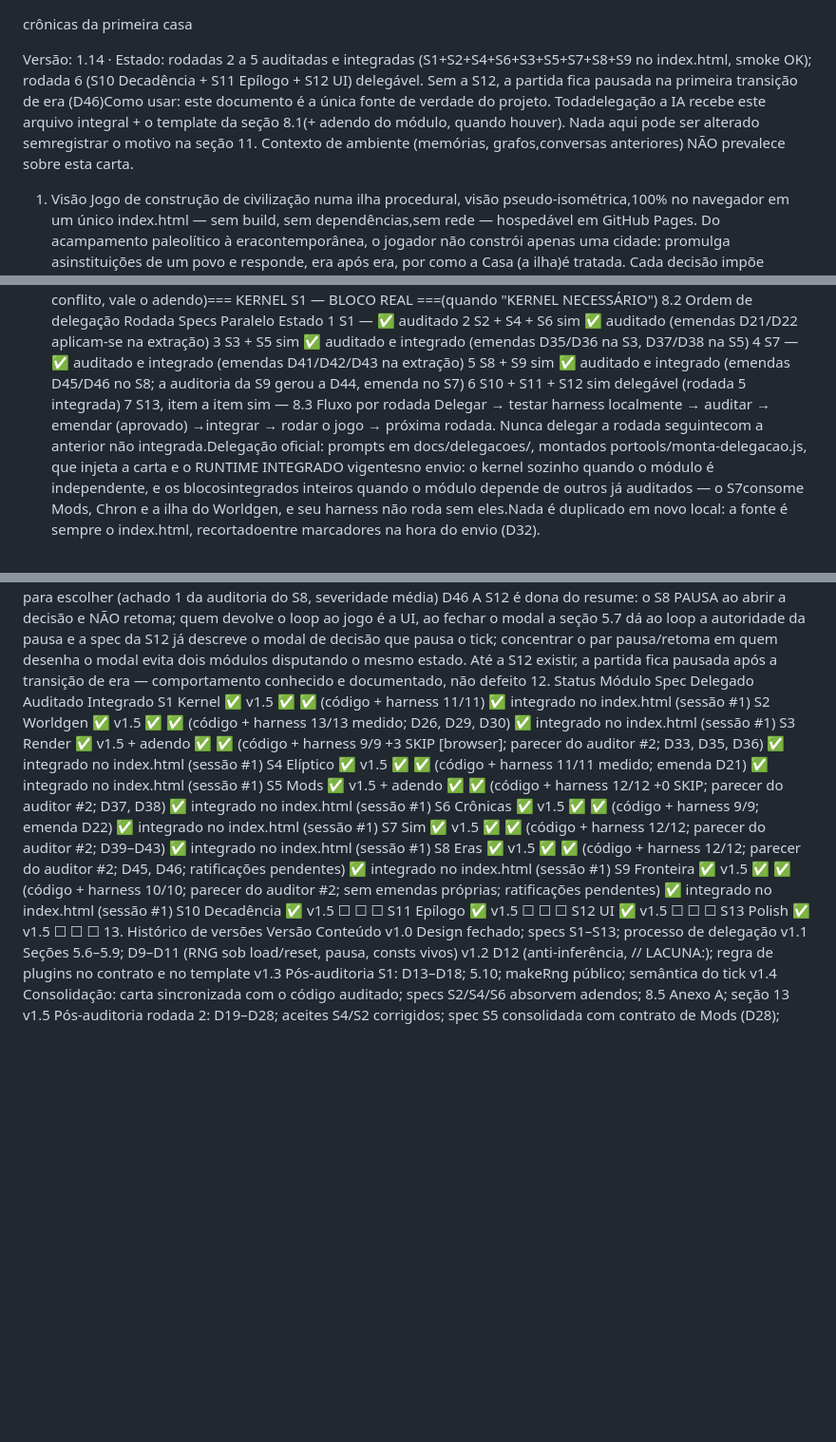
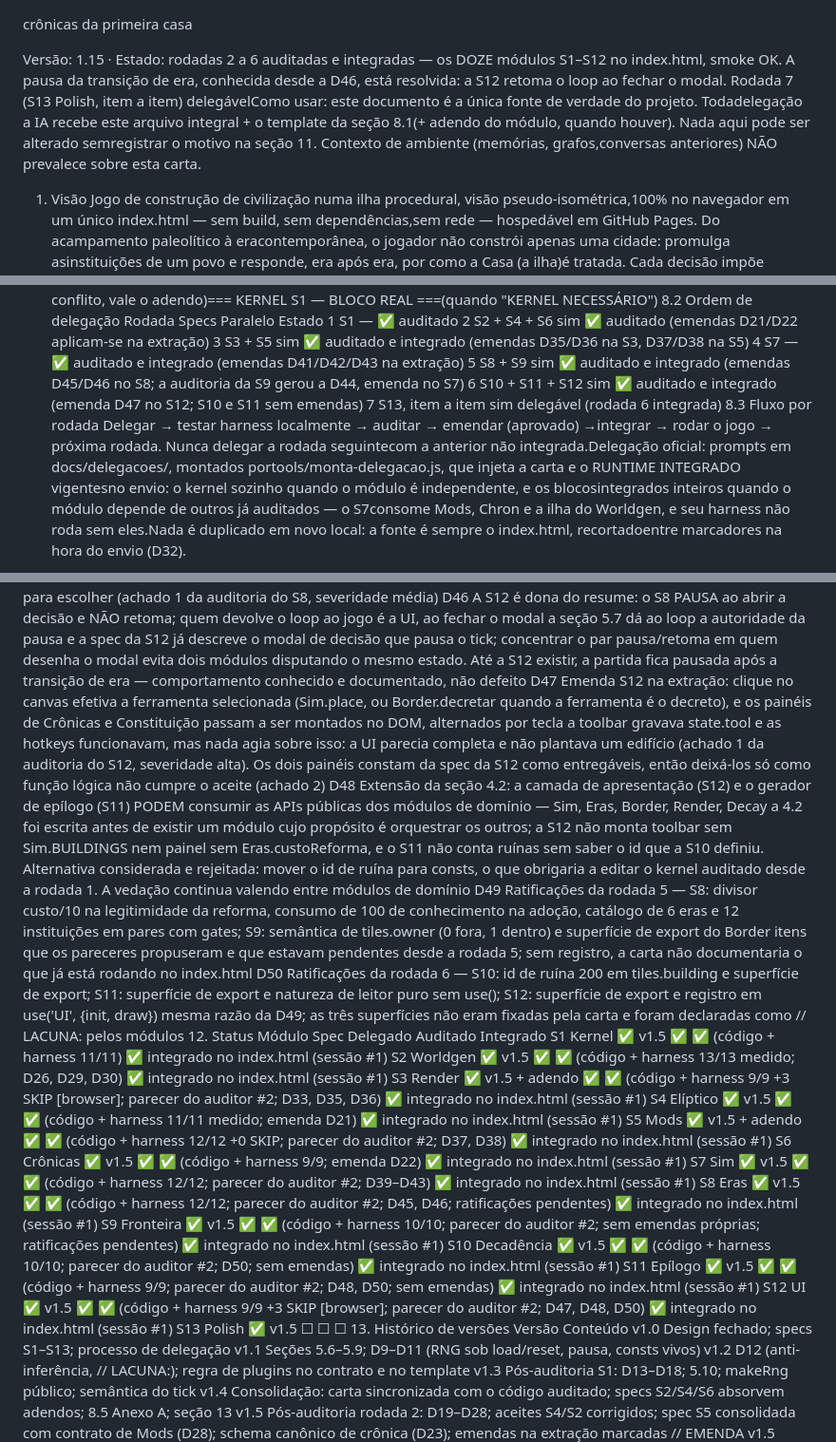
Before and after one commit to rytsan/Oikos, a Markdown page: Oikos.md, 3 parts joined by grey strips. Shown at 95% size. Drawn GitHub-style; blank space fills up the shorter version.

Commit message:
carta v1.15 — pos-auditoria da rodada 6 (secoes 8.2, 11, 12, 13)
Secoes tocadas: cabecalho, 8.2, 11 (D47-D50), 12, 13.

D47: emenda no S12. A toolbar gravava state.tool e as hotkeys
funcionavam, mas nenhum clique agia sobre isso — a UI parecia completa e
nao plantava um edificio. Os paineis de Cronicas e Constituicao, que a
spec lista como entregaveis, existiam so como funcao logica.

D48: estende a secao 4.2 para a camada de apresentacao (S12) e o
epilogo (S11), que podem consumir as APIs publicas dos modulos de
dominio. A 4.2 foi escrita antes de existir um modulo cujo proposito e
orquestrar os outros. Alternativa considerada e rejeitada: mover o id de
ruina para consts, o que obrigaria a editar o kernel auditado desde a
rodada 1. A vedacao segue valendo ENTRE modulos de dominio.

D49 e D50: as ratificacoes que estavam pendentes desde a rodada 5 e as
da rodada 6. Sem elas, a carta nao documentaria o que ja roda no
index.html — cinco itens vinham se arrastando.

Status: rodada 6 auditada e integrada, rodada 7 delegavel, os doze
modulos completos na secao 12. Status nao incrementa versao (14.4).

Co-Authored-By: Claude Opus 5 <noreply@anthropic.com>

```diff
--- a/Oikos.md
+++ b/Oikos.md
@@ -1,6 +1,6 @@
 crônicas da primeira casa
 
-Versão: 1.14 · Estado: rodadas 2 a 5 auditadas e integradas (S1+S2+S4+S6+S3+S5+S7+S8+S9 no index.html, smoke OK); rodada 6 (S10 Decadência + S11 Epílogo + S12 UI) delegável. Sem a S12, a partida fica pausada na primeira transição de era (D46)Como usar: este documento é a única fonte de verdade do projeto. Todadelegação a IA recebe este arquivo integral + o template da seção 8.1(+ adendo do módulo, quando houver). Nada aqui pode ser alterado semregistrar o motivo na seção 11. Contexto de ambiente (memórias, grafos,conversas anteriores) NÃO prevalece sobre esta carta.
+Versão: 1.15 · Estado: rodadas 2 a 6 auditadas e integradas — os DOZE módulos S1–S12 no index.html, smoke OK. A pausa da transição de era, conhecida desde a D46, está resolvida: a S12 retoma o loop ao fechar o modal. Rodada 7 (S13 Polish, item a item) delegávelComo usar: este documento é a única fonte de verdade do projeto. Todadelegação a IA recebe este arquivo integral + o template da seção 8.1(+ adendo do módulo, quando houver). Nada aqui pode ser alterado semregistrar o motivo na seção 11. Contexto de ambiente (memórias, grafos,conversas anteriores) NÃO prevalece sobre esta carta.
 
 1. Visão
 Jogo de construção de civilização numa ilha procedural, visão pseudo-isométrica,100% no navegador em um único index.html — sem build, sem dependências,sem rede — hospedável em GitHub Pages. Do acampamento paleolítico à eracontemporânea, o jogador não constrói apenas uma cidade: promulga asinstituições de um povo e responde, era após era, por como a Casa (a ilha)é tratada. Cada decisão impõe vantagem e restrição; cedo condiciona tarde;a ilha finita é a árbitra final.
@@ -127,8 +127,8 @@ Rodada	Specs	Paralelo	Estado
 3	S3 + S5	sim	✅ auditado e integrado (emendas D35/D36 na S3, D37/D38 na S5)
 4	S7	—	✅ auditado e integrado (emendas D41/D42/D43 na extração)
 5	S8 + S9	sim	✅ auditado e integrado (emendas D45/D46 no S8; a auditoria da S9 gerou a D44, emenda no S7)
-6	S10 + S11 + S12	sim	delegável (rodada 5 integrada)
-7	S13, item a item	sim	—
+6	S10 + S11 + S12	sim	✅ auditado e integrado (emenda D47 no S12; S10 e S11 sem emendas)
+7	S13, item a item	sim	delegável (rodada 6 integrada)
 8.3 Fluxo por rodada
 Delegar → testar harness localmente → auditar → emendar (aprovado) →integrar → rodar o jogo → próxima rodada. Nunca delegar a rodada seguintecom a anterior não integrada.Delegação oficial: prompts em docs/delegacoes/, montados portools/monta-delegacao.js, que injeta a carta e o RUNTIME INTEGRADO vigentesno envio: o kernel sozinho quando o módulo é independente, e os blocosintegrados inteiros quando o módulo depende de outros já auditados — o S7consome Mods, Chron e a ilha do Worldgen, e seu harness não roda sem eles.Nada é duplicado em novo local: a fonte é sempre o index.html, recortadoentre marcadores na hora do envio (D32).
 
@@ -205,6 +205,10 @@ D43	Emenda S7 na extração: geo.forestTiles e geo.fertileTiles são mantidos VI
 D44	Emenda S7 na extração: canBuild recusa tile fora da fronteira QUANDO a fronteira existe, lendo tiles.owner direto	a spec da S9 diz que tile fora da fronteira não é zoneável, mas quem valida é o S7, e a seção 4.2 não permite que ele consuma Border — então a checagem lê o campo compartilhado, não o módulo vizinho. O "quando existe" não é cautela decorativa: com owner ainda todo zerado, enforce incondicional deixaria a Casa sem lugar para a primeira construção. Decisão do dono contra a proposta do parecer da S9, que adiava a aplicação para a fase de UI
 D45	Emenda S8 na extração: abrirDecisao() não pausa nem emite decision:open quando a era não tem opção alguma	depois da Era 5, ou quando as duas leis da era vigente já foram adotadas, o jogo congelava num modal sem nada para escolher (achado 1 da auditoria do S8, severidade média)
 D46	A S12 é dona do resume: o S8 PAUSA ao abrir a decisão e NÃO retoma; quem devolve o loop ao jogo é a UI, ao fechar o modal	a seção 5.7 dá ao loop a autoridade da pausa e a spec da S12 já descreve o modal de decisão que pausa o tick; concentrar o par pausa/retoma em quem desenha o modal evita dois módulos disputando o mesmo estado. Até a S12 existir, a partida fica pausada após a transição de era — comportamento conhecido e documentado, não defeito
+D47	Emenda S12 na extração: clique no canvas efetiva a ferramenta selecionada (Sim.place, ou Border.decretar quando a ferramenta é o decreto), e os painéis de Crônicas e Constituição passam a ser montados no DOM, alternados por tecla	a toolbar gravava state.tool e as hotkeys funcionavam, mas nada agia sobre isso: a UI parecia completa e não plantava um edifício (achado 1 da auditoria do S12, severidade alta). Os dois painéis constam da spec da S12 como entregáveis, então deixá-los só como função lógica não cumpre o aceite (achado 2)
+D48	Extensão da seção 4.2: a camada de apresentação (S12) e o gerador de epílogo (S11) PODEM consumir as APIs públicas dos módulos de domínio — Sim, Eras, Border, Render, Decay	a 4.2 foi escrita antes de existir um módulo cujo propósito é orquestrar os outros; a S12 não monta toolbar sem Sim.BUILDINGS nem painel sem Eras.custoReforma, e o S11 não conta ruínas sem saber o id que a S10 definiu. Alternativa considerada e rejeitada: mover o id de ruína para consts, o que obrigaria a editar o kernel auditado desde a rodada 1. A vedação continua valendo entre módulos de domínio
+D49	Ratificações da rodada 5 — S8: divisor custo/10 na legitimidade da reforma, consumo de 100 de conhecimento na adoção, catálogo de 6 eras e 12 instituições em pares com gates; S9: semântica de tiles.owner (0 fora, 1 dentro) e superfície de export do Border	itens que os pareceres propuseram e que estavam pendentes desde a rodada 5; sem registro, a carta não documentaria o que já está rodando no index.html
+D50	Ratificações da rodada 6 — S10: id de ruína 200 em tiles.building e superfície de export; S11: superfície de export e natureza de leitor puro sem use(); S12: superfície de export e registro em use('UI', {init, draw})	mesma razão da D49; as três superfícies não eram fixadas pela carta e foram declaradas como // LACUNA: pelos módulos
 12. Status
 Módulo	Spec	Delegado	Auditado	Integrado
 S1 Kernel	✅ v1.5	✅	✅ (código + harness 11/11)	✅ integrado no index.html (sessão #1)
@@ -216,9 +220,9 @@ S6 Crônicas	✅ v1.5	✅	✅ (código + harness 9/9; emenda D22)	✅ integrado
 S7 Sim	✅ v1.5	✅	✅ (código + harness 12/12; parecer do auditor #2; D39–D43)	✅ integrado no index.html (sessão #1)
 S8 Eras	✅ v1.5	✅	✅ (código + harness 12/12; parecer do auditor #2; D45, D46; ratificações pendentes)	✅ integrado no index.html (sessão #1)
 S9 Fronteira	✅ v1.5	✅	✅ (código + harness 10/10; parecer do auditor #2; sem emendas próprias; ratificações pendentes)	✅ integrado no index.html (sessão #1)
-S10 Decadência	✅ v1.5	☐	☐	☐
-S11 Epílogo	✅ v1.5	☐	☐	☐
-S12 UI	✅ v1.5	☐	☐	☐
+S10 Decadência	✅ v1.5	✅	✅ (código + harness 10/10; parecer do auditor #2; D50; sem emendas)	✅ integrado no index.html (sessão #1)
+S11 Epílogo	✅ v1.5	✅	✅ (código + harness 9/9; parecer do auditor #2; D48, D50; sem emendas)	✅ integrado no index.html (sessão #1)
+S12 UI	✅ v1.5	✅	✅ (código + harness 9/9 +3 SKIP [browser]; parecer do auditor #2; D47, D48, D50)	✅ integrado no index.html (sessão #1)
 S13 Polish	✅ v1.5	☐	☐	☐
 13. Histórico de versões
 Versão	Conteúdo
```
Also changed, not shown: other parts of Oikos.md (+1 -0 lines).
